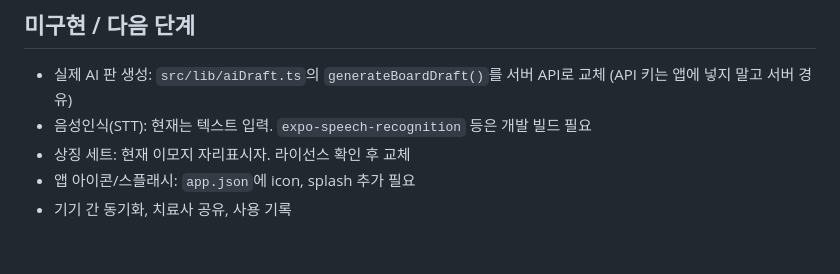
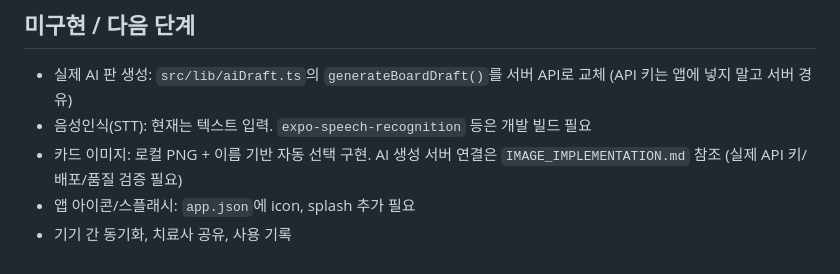
Before and after one commit to eun091696/-AAC-, a Markdown page: README.md, the part around the change. Rendered like a GitHub page.

```diff
--- a/README.md
+++ b/README.md
@@ -50,6 +50,6 @@ src/components/          SymbolButton, Grid, AskSheet, PinModal, Toast
 
 - 실제 AI 판 생성: `src/lib/aiDraft.ts`의 `generateBoardDraft()`를 서버 API로 교체 (API 키는 앱에 넣지 말고 서버 경유)
 - 음성인식(STT): 현재는 텍스트 입력. `expo-speech-recognition` 등은 개발 빌드 필요
-- 상징 세트: 현재 이모지 자리표시자. 라이선스 확인 후 교체
+- 카드 이미지: 로컬 PNG + 이름 기반 자동 선택 구현. AI 생성 서버 연결은 `IMAGE_IMPLEMENTATION.md` 참조 (실제 API 키/배포/품질 검증 필요)
 - 앱 아이콘/스플래시: `app.json`에 icon, splash 추가 필요
 - 기기 간 동기화, 치료사 공유, 사용 기록
```
Also changed, not shown: IMAGE_IMPLEMENTATION.md (added, +37 -0 lines), assets/symbols/1F635.png (added), 13 other files.
